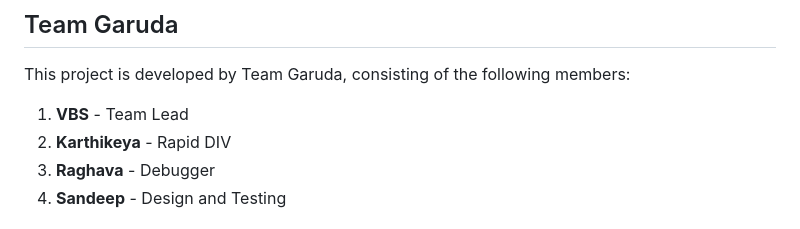
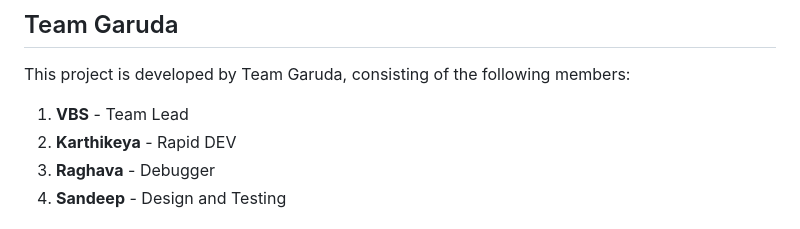
Before and after one commit to Karthikeyakonakalla/Student-Coding-Performance-tracker, a Markdown page: README.md, the part around the change. Drawn GitHub-style.

```diff
--- a/README.md
+++ b/README.md
@@ -78,7 +78,7 @@ Contributions are welcome! Please follow these steps:
 ## Team Garuda
 This project is developed by Team Garuda, consisting of the following members:
 1. **VBS** - Team Lead
-2. **Karthikeya** - Rapid DIV
+2. **Karthikeya** - Rapid DEV
 3. **Raghava** - Debugger
 4. **Sandeep** - Design and Testing
 
```
